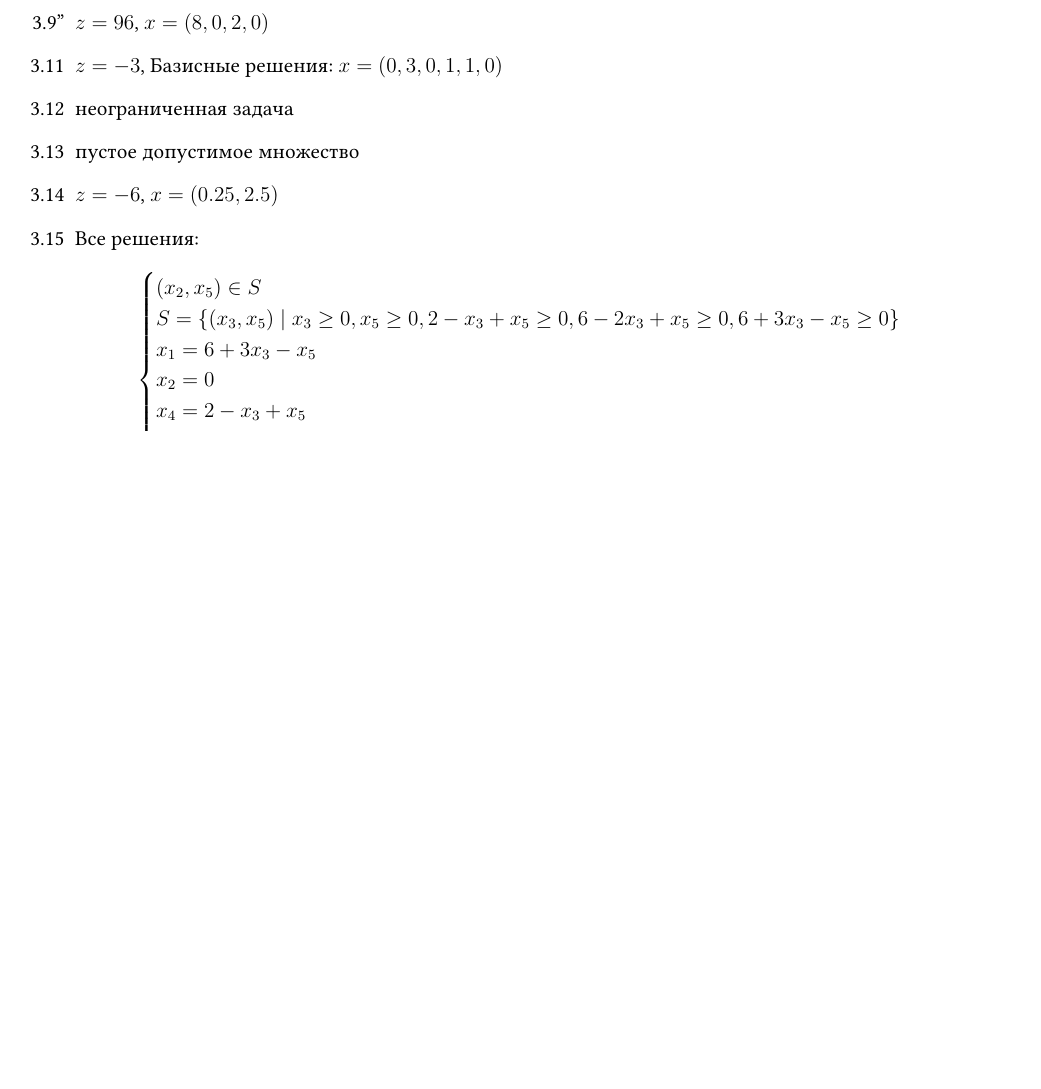
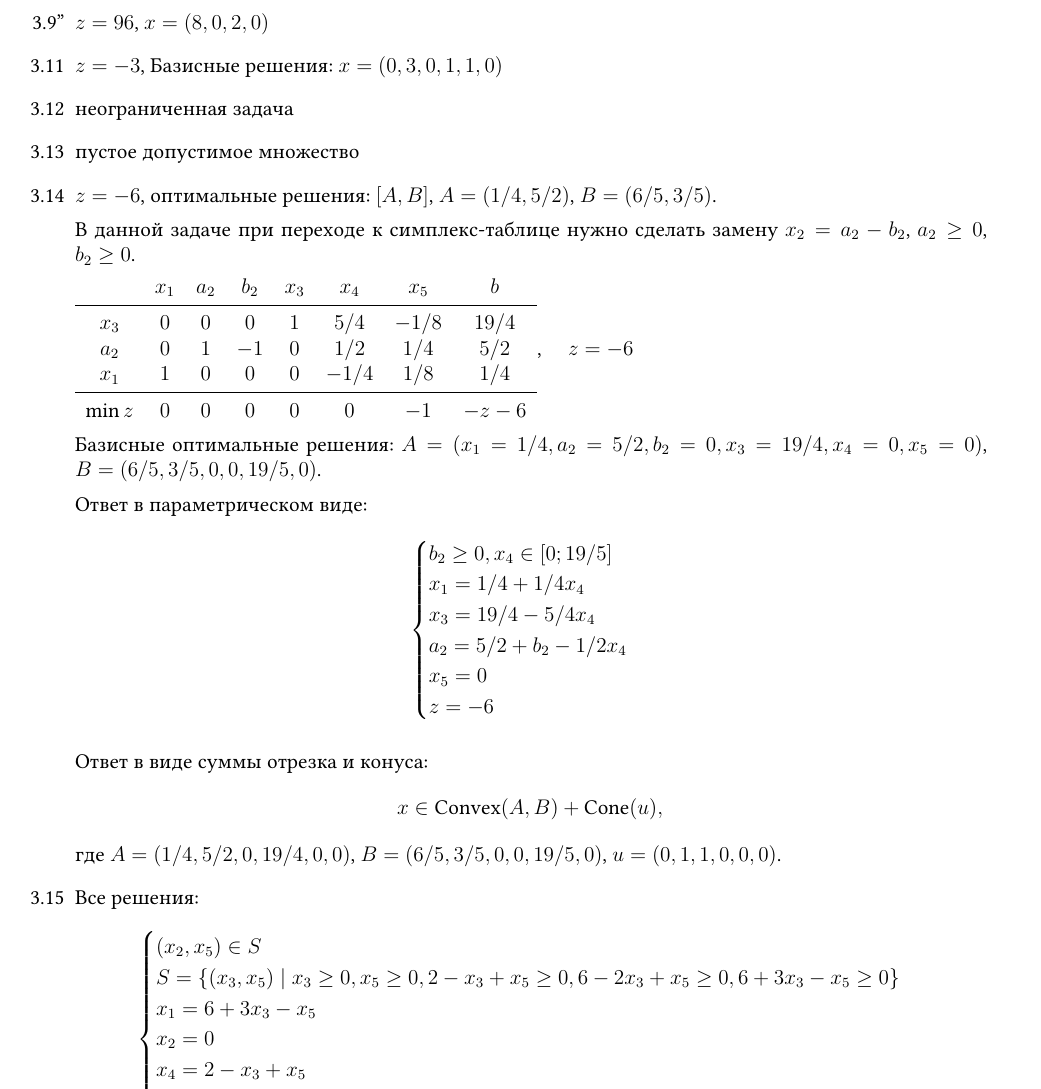
Before and after one commit to bdemeshev/smbu-os-2024-fall, a LaTeX document (os-hints-and-answers.tex): part of page 5 of 6, cut so that both start at the same text, the shorter picture padded with empty space. Compiled offline with XeLaTeX.

Commit message:
sm3.14 details

```diff
--- a/os-hints-and-answers.tex
+++ b/os-hints-and-answers.tex
@@ -468,7 +468,39 @@
 
   \item[3.13] пустое допустимое множество
 
-  \item[3.14] $z=-6$, $x = (0.25, 2.5)$
+  \item[3.14] $z=-6$, оптимальные решения: $[A, B]$, $A = (1/4, 5/2)$, $B = (6/5, 3/5)$.
+
+  В данной задаче при переходе к симплекс-таблице нужно сделать замену $x_2 = a_2 - b_2$, $a_2 \geq 0$, $b_2 \geq 0$.
+
+  \begin{tabular}{cccccccc}
+    & $x_1$ & $a_2$ & $b_2$ & $x_3$ & $x_4$ & $x_5$ & $b$ \\
+    \midrule
+  $x_3$ & $0$ & $0$ & $0$ & $1$ & $5/4$ & $-1/8$ & $19/4$ \\
+  $a_2$ & $0$ & $1$ & $-1$ & $0$ & $1/2$ & $1/4$ & $5/2$ \\
+  $x_1$ & $1$ & $0$ & $0$ & $0$ & $-1/4$ & $1/8$ & $1/4$ \\
+  \midrule
+  $\min z$ & $0$ & $0$ & $0$ & $0$ & $0$ & $-1$  & $-z - 6$ \\
+  \end{tabular}, \quad $z = -6$
+
+  Базисные оптимальные решения: $A = (x_1=1/4, a_2=5/2, b_2=0, x_3= 19/4, x_4 = 0, x_5 =0)$, $B = (6/5, 3/5, 0, 0, 19/5, 0)$.
+
+  Ответ в параметрическом виде:
+  \[
+  \begin{cases}
+    b_2 \geq 0, x_4 \in [0; 19/5] \\
+    x_1 = 1/4 + 1/4 x_4 \\
+    x_3 = 19/4 - 5/4 x_4 \\
+    a_2 = 5/2 + b_2 - 1/2 x_4 \\
+    x_5 = 0 \\
+    z = -6 \\
+  \end{cases}
+  \]
+
+  Ответ в виде суммы отрезка и конуса:
+  \[
+    x \in \Convex(A, B) + \cone(u),
+  \]
+  где $A = (1/4, 5/2, 0, 19/4, 0, 0)$, $B = (6/5, 3/5, 0, 0, 19/5, 0)$, $u =(0, 1, 1, 0, 0, 0)$.
 
   \item[3.15] Все решения:
   \[
```
Also changed, not shown: os-hints-and-answers.pdf.
